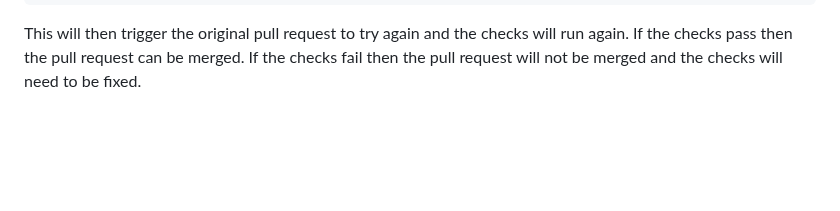
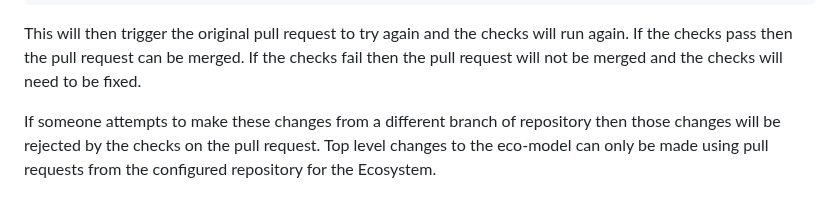
Before and after one commit to billynewport/datasurface, a Markdown page: docs/Tutorial.md, the part around the change. Drawn GitHub-style; blank space fills up the shorter version.

Commit message:
Tutorial updates

````diff
--- a/docs/Tutorial.md
+++ b/docs/Tutorial.md
@@ -97,3 +97,5 @@ git push origin eco_edits
 ```
 
 This will then trigger the original pull request to try again and the checks will run again. If the checks pass then the pull request can be merged. If the checks fail then the pull request will not be merged and the checks will need to be fixed.
+
+If someone attempts to make these changes from a different branch of repository then those changes will be rejected by the checks on the pull request. Top level changes to the eco-model can only be made using pull requests from the configured repository for the Ecosystem.
````
